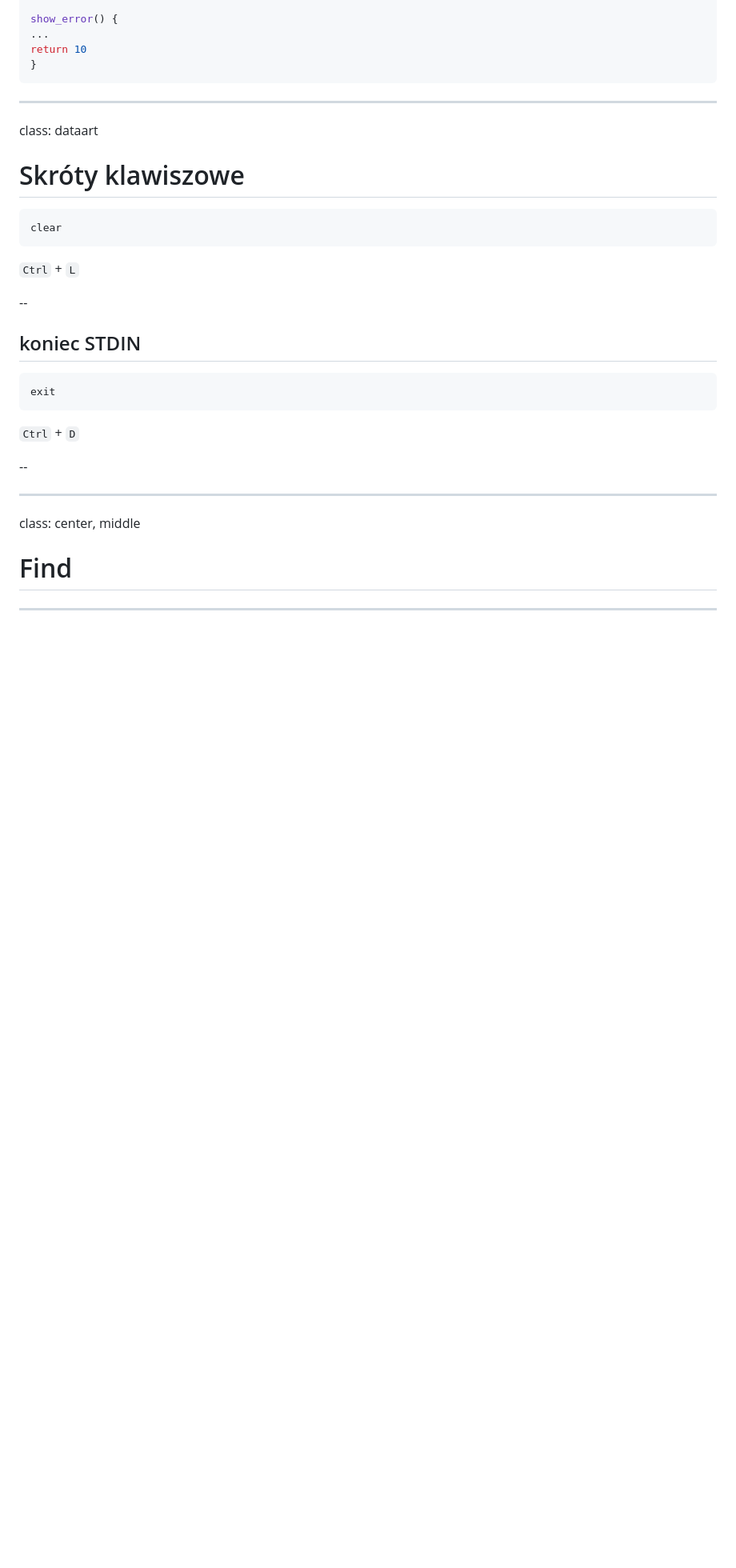
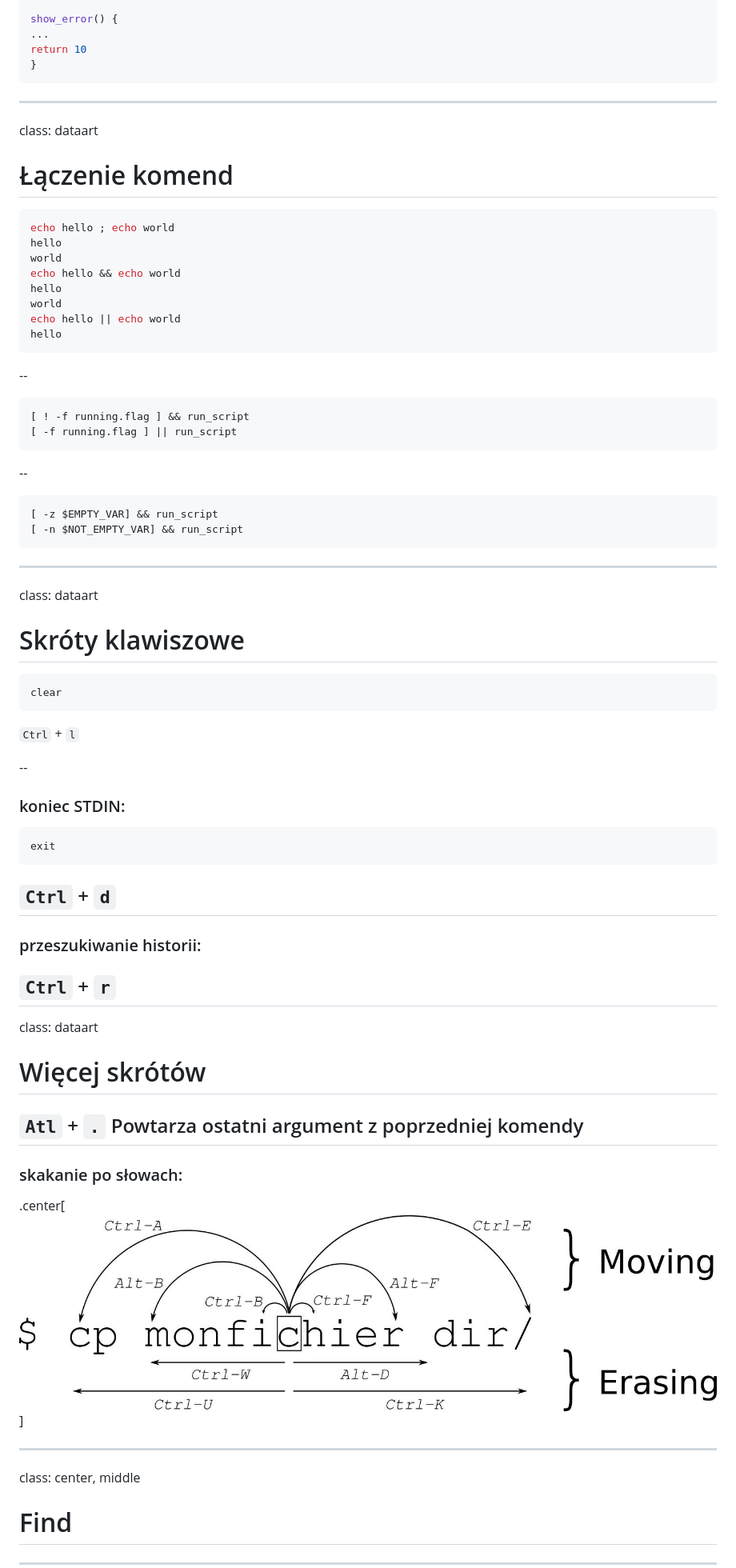
Before and after one commit to AdamHyski/prezentacja-bash, a Markdown page: prezentacja.md, the part around the change. Shown: that part at 80% size. GitHub-like rendering; pictures changed too: img/console.jpeg (added); blank space fills up the shorter version.

Commit message:
nie ruszam już więcej

````diff
--- a/prezentacja.md
+++ b/prezentacja.md
@@ -381,7 +381,29 @@ show_error() {
 return 10
 }
 ```
-
+---
+class: dataart
+# Łączenie komend
+``` shell
+echo hello ; echo world
+hello
+world
+echo hello && echo world
+hello
+world
+echo hello || echo world
+hello
+```
+--
+``` shell
+[ ! -f running.flag ] && run_script
+[ -f running.flag ] || run_script
+```
+--
+``` shell
+[ -z $EMPTY_VAR] && run_script
+[ -n $NOT_EMPTY_VAR] && run_script
+```
 ---
 class: dataart
 # Skróty klawiszowe
@@ -389,20 +411,29 @@ class: dataart
 clear
 ```
 
-`Ctrl` + `L`
+`Ctrl` + `l`
 
 --
-## koniec STDIN
+### koniec STDIN:
 ``` shell
 exit
 ```
 
-`Ctrl` + `D`
-
+`Ctrl` + `d`
 --
 
+### przeszukiwanie historii:
+`Ctrl` + `r`
 ---
+class: dataart
+# Więcej skrótów
+`Atl` + `.` Powtarza ostatni argument z poprzedniej komendy
+--
 
+### skakanie po słowach:
+.center[![Skakanie](./img/console.jpeg)]
+
+---
 class: center, middle
 
 # Find
````
